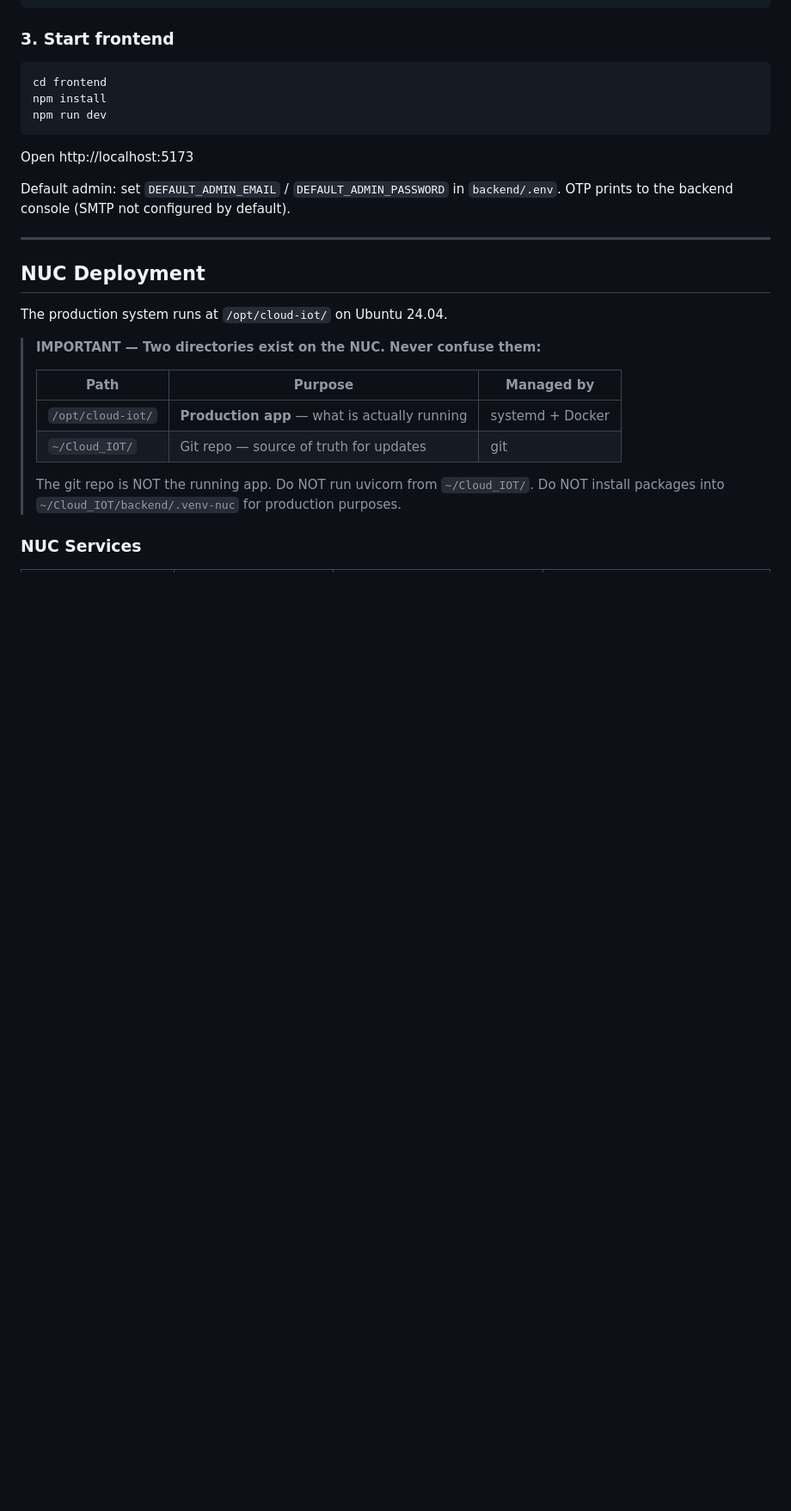
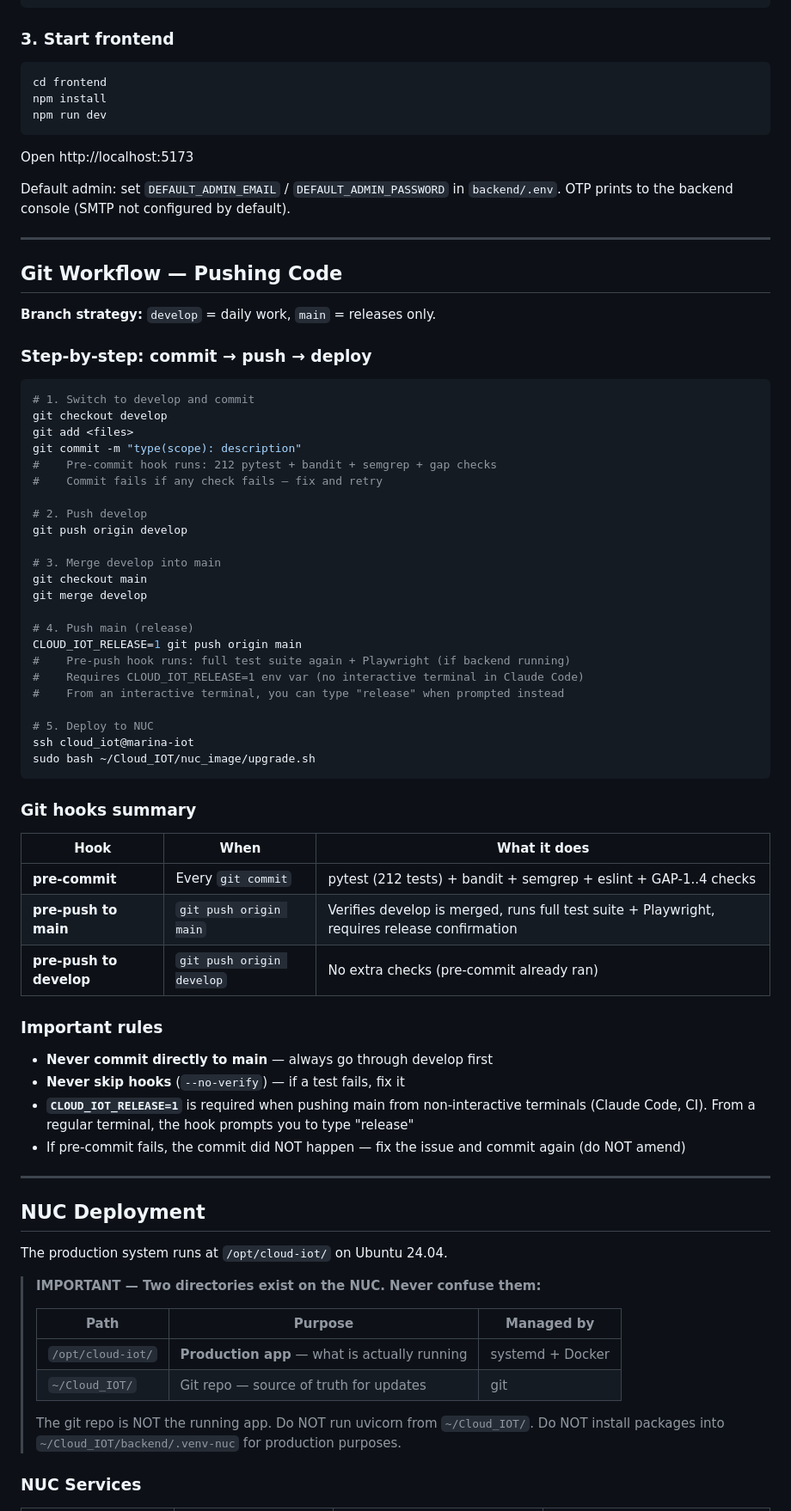
Before and after one commit to Lika-Digital/Cloud_IOT, a Markdown page: README.md, the part around the change. Shown at 86% size. Rendered like a GitHub page; blank space fills up the shorter version.

Commit message:
docs(readme): add Git Workflow section with push/deploy procedure
Document the step-by-step commit → push develop → merge main → push
main → deploy flow, git hooks summary table, and important rules
(no direct commits to main, no --no-verify, CLOUD_IOT_RELEASE=1).

Co-Authored-By: Claude Opus 4.6 (1M context) <noreply@anthropic.com>

````diff
--- a/README.md
+++ b/README.md
@@ -225,6 +225,55 @@ Open http://localhost:5173
 
 Default admin: set `DEFAULT_ADMIN_EMAIL` / `DEFAULT_ADMIN_PASSWORD` in `backend/.env`.
 OTP prints to the backend console (SMTP not configured by default).
+
+---
+
+## Git Workflow — Pushing Code
+
+**Branch strategy:** `develop` = daily work, `main` = releases only.
+
+### Step-by-step: commit → push → deploy
+
+```bash
+# 1. Switch to develop and commit
+git checkout develop
+git add <files>
+git commit -m "type(scope): description"
+#    Pre-commit hook runs: 212 pytest + bandit + semgrep + gap checks
+#    Commit fails if any check fails — fix and retry
+
+# 2. Push develop
+git push origin develop
+
+# 3. Merge develop into main
+git checkout main
+git merge develop
+
+# 4. Push main (release)
+CLOUD_IOT_RELEASE=1 git push origin main
+#    Pre-push hook runs: full test suite again + Playwright (if backend running)
+#    Requires CLOUD_IOT_RELEASE=1 env var (no interactive terminal in Claude Code)
+#    From an interactive terminal, you can type "release" when prompted instead
+
+# 5. Deploy to NUC
+ssh cloud_iot@marina-iot
+sudo bash ~/Cloud_IOT/nuc_image/upgrade.sh
+```
+
+### Git hooks summary
+
+| Hook | When | What it does |
+|---|---|---|
+| **pre-commit** | Every `git commit` | pytest (212 tests) + bandit + semgrep + eslint + GAP-1..4 checks |
+| **pre-push to main** | `git push origin main` | Verifies develop is merged, runs full test suite + Playwright, requires release confirmation |
+| **pre-push to develop** | `git push origin develop` | No extra checks (pre-commit already ran) |
+
+### Important rules
+
+- **Never commit directly to main** — always go through develop first
+- **Never skip hooks** (`--no-verify`) — if a test fails, fix it
+- **`CLOUD_IOT_RELEASE=1`** is required when pushing main from non-interactive terminals (Claude Code, CI). From a regular terminal, the hook prompts you to type "release"
+- If pre-commit fails, the commit did NOT happen — fix the issue and commit again (do NOT amend)
 
 ---
 
````
